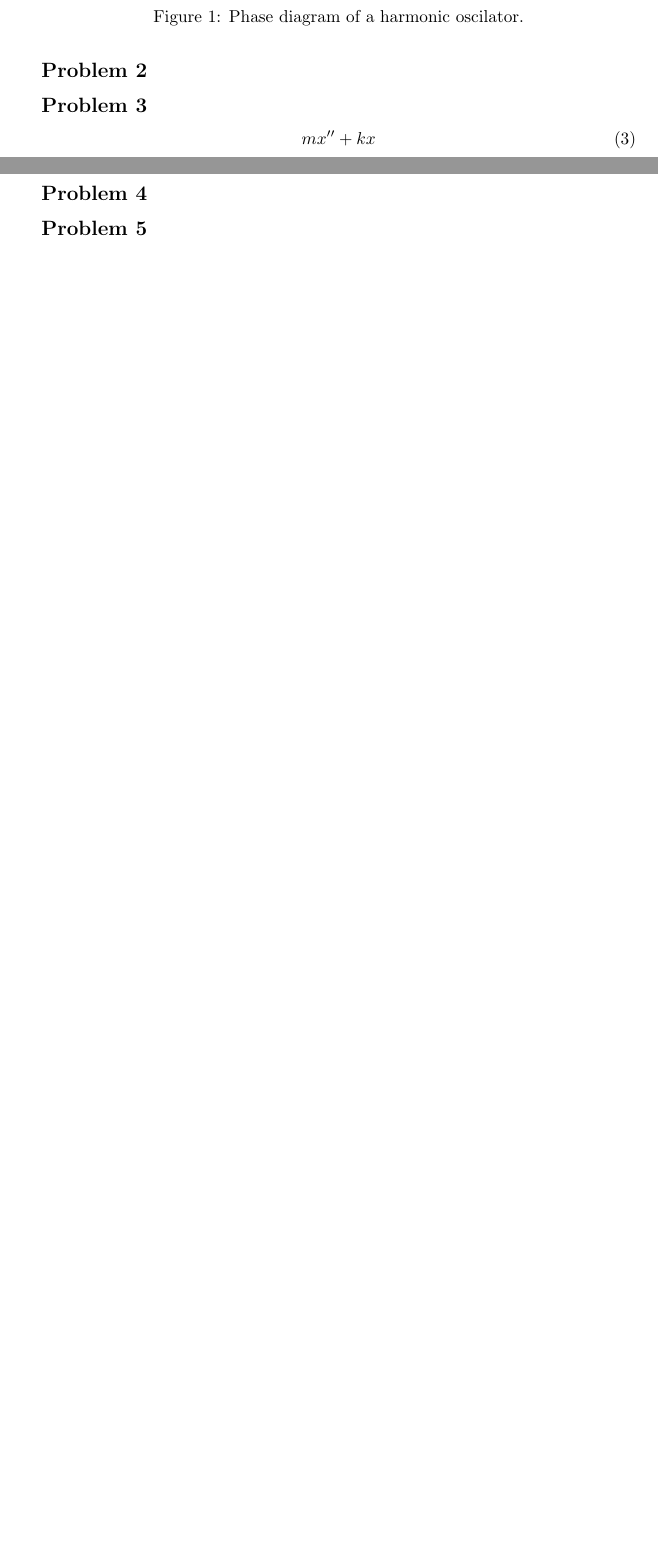
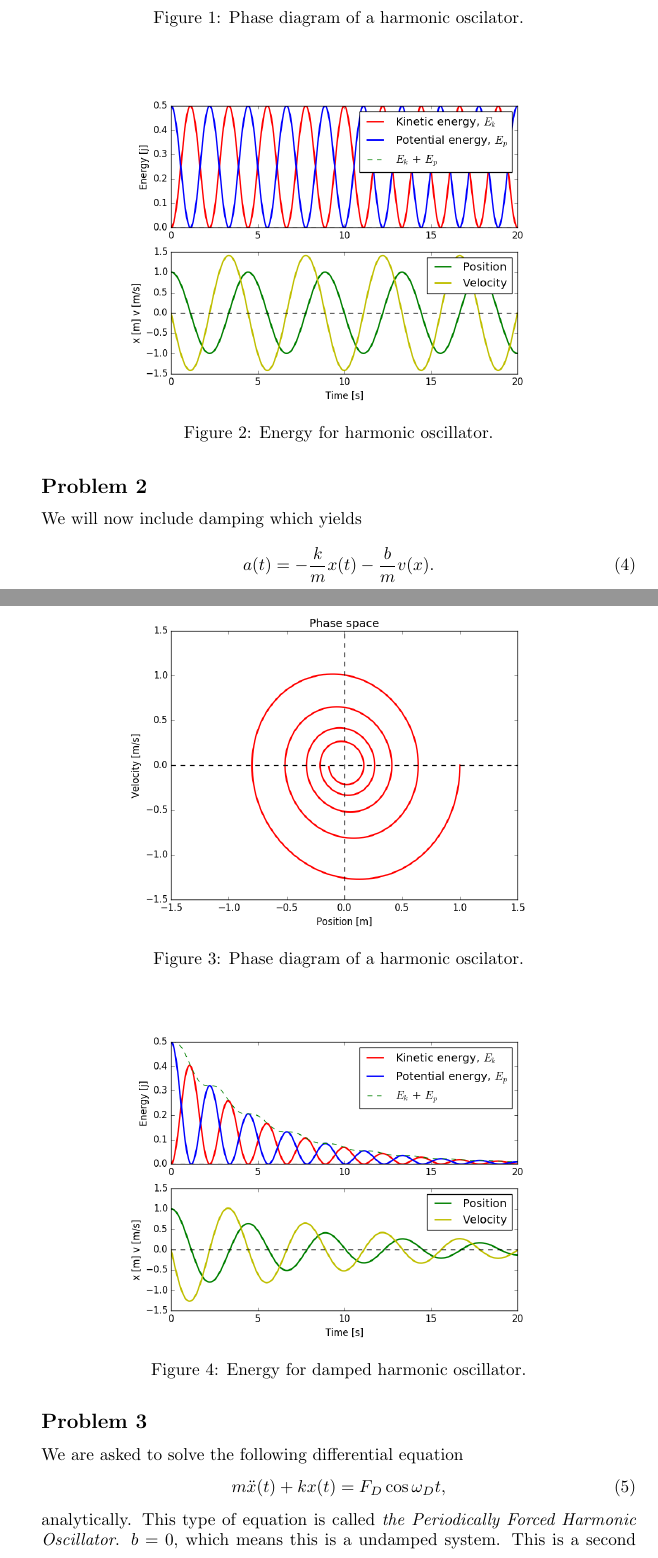
Before and after one commit to peperatzi/FYS2130, a LaTeX document (project_15266.tex): two parts of pages 1 and 2 of 6 before the commit and two parts of pages 2 and 3 of 15 after it, joined at a grey line, cut so that both start at the same text, the shorter picture padded with empty space. The pictures show the PDF file project_15266.pdf that the author committed with the source.

Commit message:
Work in progress. Guess I will now reach deadline this time.

```diff
--- a/project_15266.tex
+++ b/project_15266.tex
@@ -68,8 +69,7 @@ We are asked to solve the equation
 \begin{equation}
 ma(t) + kx(t) = 0,
 \end{equation}
-numerically using the Runge-Kutta 4 method where we have written the code ourself. We start by setting up an expression we can feed into our function, which is basicly just to solve for $a$
+numerically using the Runge-Kutta 4 method where we have written the code ourself. We start by setting up an expression we can feed into our function, which is basicly just to solve for $a$ which yields
 \begin{equation}
 a(t) = -\frac{k}{m}x(t).
 \end{equation}
-Using the constants and initial conditions given in the problem
@@ -76,4 +81,43 @@ Using the constants and initial conditions given in the problem
 \begin{figure}[H]
 \centering
-\includegraphics[width=0.6\textwidth]{problem_1_1}
+\includegraphics[width=0.75\textwidth]{problem_1_1}\label{figure_1}
 \caption{Phase diagram of a harmonic oscilator.}
+\label{fig:problem_b_contour_fig}
+\end{figure}
+\begin{figure}[H]
+\centering
+\includegraphics[width=0.75\textwidth]{problem_1_2}
+\caption{Energy for harmonic oscillator.}
+\label{fig:problem_b_contour_fig}
+\end{figure}
+
+\subsection*{Problem 2}
+We will now include damping which yields
+\begin{equation}
+a(t) = -\frac{k}{m}x(t) - \frac{b}{m}v(x).
+\end{equation}
+\begin{figure}[H]
+\centering
+\includegraphics[width=0.75\textwidth]{problem_2_1}\label{figure_1}
+\caption{Phase diagram of a harmonic oscilator.}
+\label{fig:problem_b_contour_fig}
+\end{figure}
+\begin{figure}[H]
+\centering
+\includegraphics[width=0.75\textwidth]{problem_2_2}
+\caption{Energy for damped harmonic oscillator.}
+\label{fig:problem_b_contour_fig}
+\end{figure}
+
+\subsection*{Problem 3}
+% https://www.youtube.com/watch?v=iQoAbO_xlFs
+% http://math.colgate.edu/~wweckesser/math308Fall02/handouts/ForcedHarmonicOsc.pdf
+We are asked to solve the following differential equation
+\begin{equation}
+m\ddot{x}(t) + kx(t) = F_D\cos{\omega_Dt},
+\end{equation}
+analytically. This type of equation is called \textit{the Periodically Forced Harmonic Oscillator}. $b=0$, which means this is a undamped system. This is a second order nonlinear, nonhomogeneous differential equation. A differential equation on this form is solved by adding the solution of the homogeneous and the solution of the particular solution. By the method of undetermined coefficients, the general solution is
+\begin{equation}
+x(t) = c_1\cos{(\omega_0t)} + c_2\sin{(\omega_0t)} + \frac{F_D}{m(\omega_D^2 - \omega_0^2)}\cos{(\omega_D t)},
+\end{equation}
+which yields
@@ -80,8 +136,56 @@ Using the constants and initial conditions given in the problem
+\begin{figure}[H]
+\centering
+\includegraphics[width=0.75\textwidth]{problem_3_1}\label{figure_1}
+\caption{Phase diagram of a harmonic oscilator.}
+\label{fig:problem_b_contour_fig}
+\end{figure}
+\begin{figure}[H]
+\centering
+\includegraphics[width=0.75\textwidth]{problem_3_2}
+\caption{Energy for damped harmonic oscillator.}
 \label{fig:problem_b_contour_fig}
 \end{figure}
 
 
-\subsection*{Problem 2}
+
+\subsection*{Problem 4}
+\begin{figure}[H]
+\centering
+\includegraphics[width=0.75\textwidth]{problem_4_1_1}\label{figure_1}
+\caption{Phase diagram of a harmonic oscilator.}
+\label{fig:problem_b_contour_fig}
+\end{figure}
+\begin{figure}[H]
+\centering
+\includegraphics[width=0.75\textwidth]{problem_4_1_2}
+\caption{Energy for damped harmonic oscillator.}
+\label{fig:problem_b_contour_fig}
+\end{figure}
+\begin{figure}[H]
+\centering
+\includegraphics[width=0.75\textwidth]{problem_4_2_1}\label{figure_1}
+\caption{Phase diagram of a harmonic oscilator.}
+\label{fig:problem_b_contour_fig}
+\end{figure}
+\begin{figure}[H]
+\centering
+\includegraphics[width=0.75\textwidth]{problem_4_2_2}
+\caption{Energy for damped harmonic oscillator.}
+\label{fig:problem_b_contour_fig}
+\end{figure}
 
 
 
+\subsection*{Problem 5}
+\begin{figure}[H]
+\centering
+\includegraphics[width=0.75\textwidth]{problem_5_1}\label{figure_1}
+\caption{Phase diagram of a harmonic oscilator.}
+\label{fig:problem_b_contour_fig}
+\end{figure}
+\begin{figure}[H]
+\centering
+\includegraphics[width=0.75\textwidth]{problem_5_2}
+\caption{Energy for damped harmonic oscillator.}
+\label{fig:problem_b_contour_fig}
+\end{figure}
@@ -92,9 +192,19 @@ mx'' + kx
 
-\subsection*{Problem 4}
-
-\subsection*{Problem 5}
 
 \subsection*{Problem 6}
+%\begin{figure}[H]
+%\centering
+%\includegraphics[width=0.75\textwidth]{problem_6_1}\label{figure_1}
+%\caption{Phase diagram of a harmonic oscilator.}
+%\label{fig:problem_b_contour_fig}
+%\end{figure}
+%\begin{figure}[H]
+%\centering
+%\includegraphics[width=0.75\textwidth]{problem_6_2}
+%\caption{Energy for damped harmonic oscillator.}
+%\label{fig:problem_b_contour_fig}
+%\end{figure}
+
 
 \subsection*{Problem 7}
 
```
Also changed, not shown: problem_1_1.png (added), problem_1_2.png (added), problem_2_1.png (added), problem_2_2.png (added), problem_3_1.png (added), problem_3_2.png (added), problem_4_1.png (added), problem_4_1_1.png (added), problem_4_1_2.png (added), problem_4_2.png (added), problem_4_2_1.png (added), problem_4_2_2.png (added), problem_5_1.png (added), problem_5_2.png (added), 3 more files, 3 other files.
